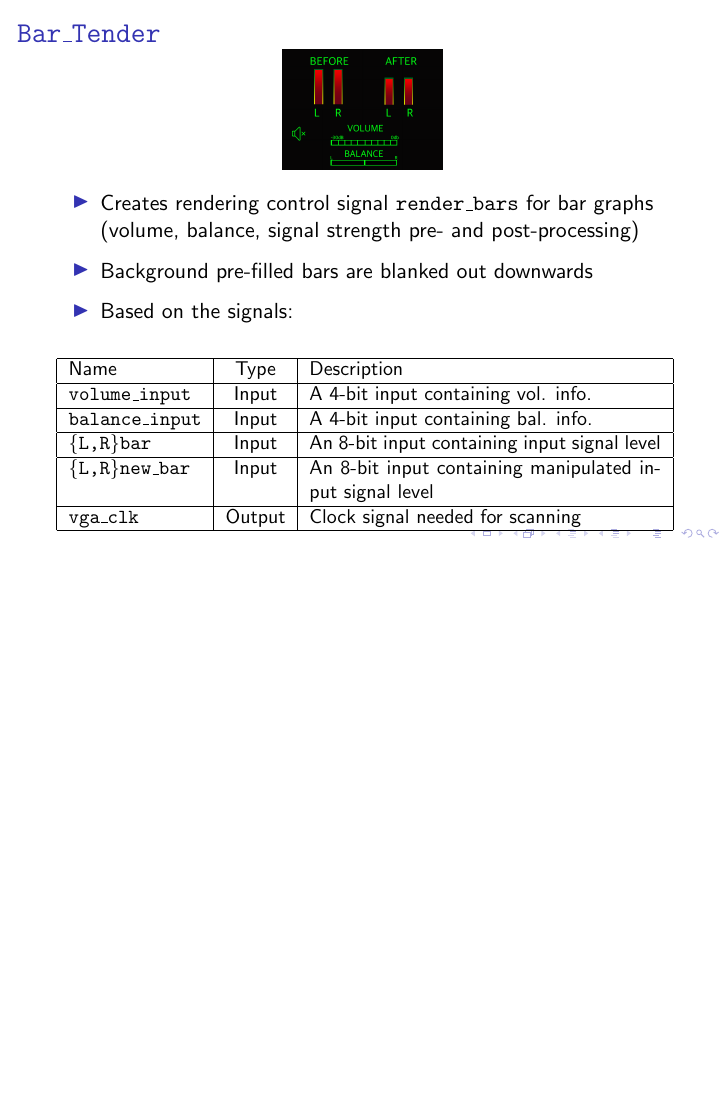
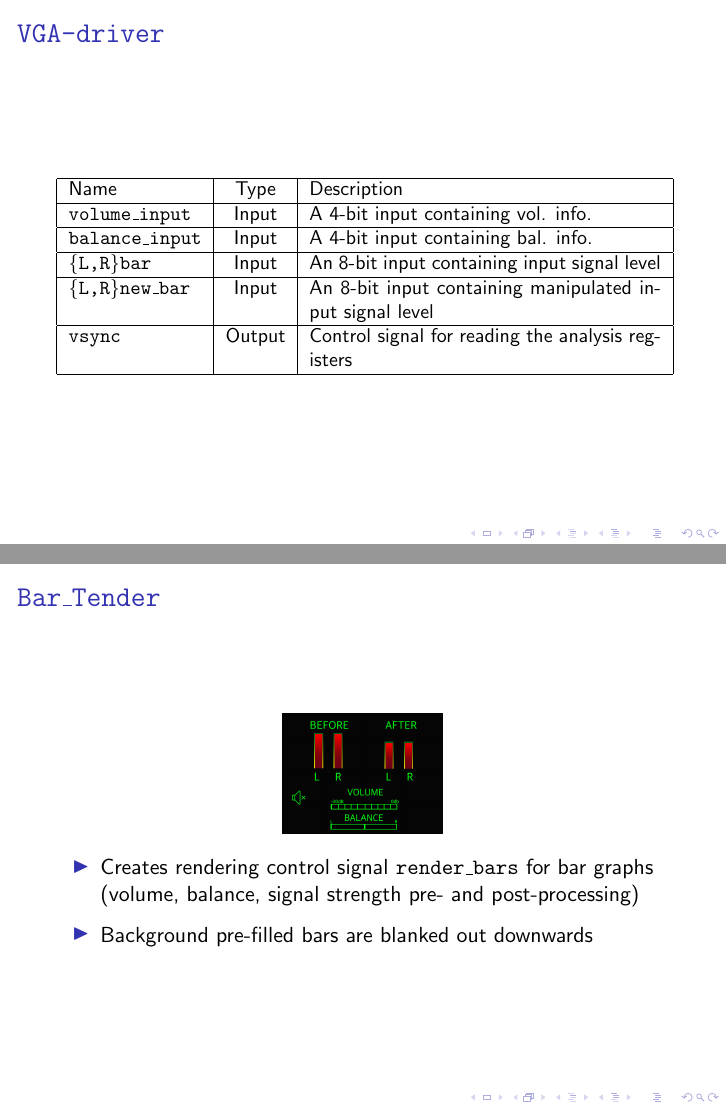
Before and after one commit to oscpe262/TSIU03.Project, LaTeX slides (Presentationer/firstpres.tex, which reads Presentationer/tex/slides.tex): page 10 of 11 before the commit and pages 10 and 11 of 12 after it, the two joined at a grey line, the shorter picture padded with empty space. Compiled offline with pdfLaTeX.

Commit message:
jobbig Matteus

```diff
--- a/Presentationer/tex/slides.tex
+++ b/Presentationer/tex/slides.tex
@@ -122,18 +122,8 @@ $$A_{r\_new} = A_{r\_old} \cdot (1/\sqrt{2})^{n + |m|}\qquad,\ m = 0\ for\ m > 0
     \end{figure}
 \end{frame}
 
-% frame 9
 \begin{frame}
-  \frametitle{\texttt{Bar\_Tender}}
-    \begin{figure}
-      \centering
-      \includegraphics[scale=.25]{UI}
-    \end{figure}
-    \begin{itemize}
-      \item Creates rendering control signal \texttt{render\_bars} for bar graphs (volume, balance, signal strength pre- and post-processing)
-      \item Background pre-filled bars are blanked out downwards
-      \item Based on the signals:
-    \end{itemize}
+  \frametitle{\texttt{VGA-driver}}
     \begin{figure}
       \centering
       \small{
@@ -149,11 +139,25 @@ $$A_{r\_new} = A_{r\_old} \cdot (1/\sqrt{2})^{n + |m|}\qquad,\ m = 0\ for\ m > 0
           \hline
           \texttt{\{L,R\}new\_bar} & Input & An 8-bit input containing manipulated input signal level\\
           \hline
-          \texttt{vga\_clk} & Output & Clock signal needed for scanning\\
+          \texttt{vsync} & Output & Control signal for reading the analysis registers\\
           \hline
         \end{tabular}
       }
     \end{figure}
+\end{frame}
+
+% frame 9
+\begin{frame}
+  \frametitle{\texttt{Bar\_Tender}}
+    \begin{figure}
+      \centering
+      \includegraphics[scale=.25]{UI}
+    \end{figure}
+    \begin{itemize}
+      \item Creates rendering control signal \texttt{render\_bars} for bar graphs (volume, balance, signal strength pre- and post-processing)
+      \item Background pre-filled bars are blanked out downwards
+    \end{itemize}
+
 \end{frame}
 
 % frame 10
```
Also changed, not shown: Designspec/tex/vgadriver.tex (+2 -2 lines), Designspec/designspec.pdf, Designspec/fig/vgadrive.png, Presentationer/firstpres.pdf, 1 other file.
